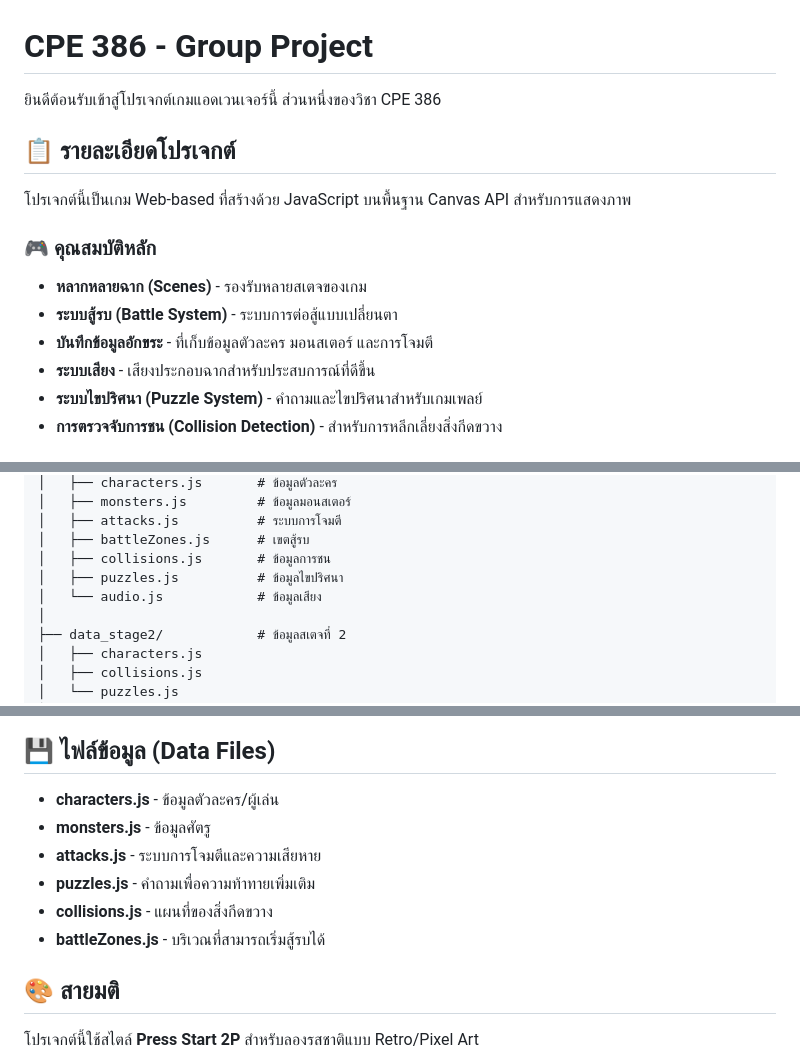
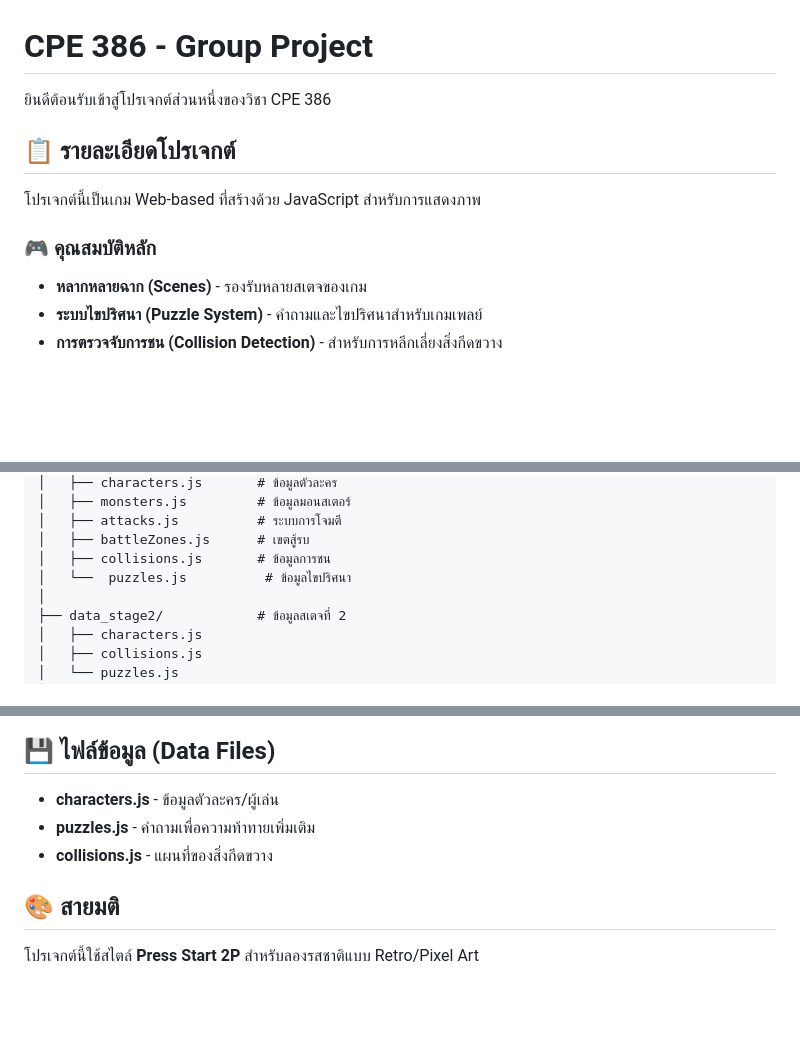
Before and after one commit to Bantita-N/cpe386, a Markdown page: README.md, 3 parts joined by grey strips. Rendered like a GitHub page; blank space fills up the shorter version.

Commit message:
Refine project description and update feature list in README.md

```diff
--- a/README.md
+++ b/README.md
@@ -1,16 +1,13 @@
 # CPE 386 - Group Project
 
-ยินดีต้อนรับเข้าสู่โปรเจกต์เกมแอดเวนเจอร์นี้ ส่วนหนึ่งของวิชา CPE 386
+ยินดีต้อนรับเข้าสู่โปรเจกต์ส่วนหนึ่งของวิชา CPE 386
 
 ## 📋 รายละเอียดโปรเจกต์
 
-โปรเจกต์นี้เป็นเกม Web-based ที่สร้างด้วย JavaScript บนพื้นฐาน Canvas API สำหรับการแสดงภาพ
+โปรเจกต์นี้เป็นเกม Web-based ที่สร้างด้วย JavaScript สำหรับการแสดงภาพ
 
 ### 🎮 คุณสมบัติหลัก
 - **หลากหลายฉาก (Scenes)** - รองรับหลายสเตจของเกม
-- **ระบบสู้รบ (Battle System)** - ระบบการต่อสู้แบบเปลี่ยนตา
-- **บันทึกข้อมูลอักขระ** - ที่เก็บข้อมูลตัวละคร มอนสเตอร์ และการโจมตี
-- **ระบบเสียง** - เสียงประกอบฉากสำหรับประสบการณ์ที่ดีขึ้น
 - **ระบบไขปริศนา (Puzzle System)** - คำถามและไขปริศนาสำหรับเกมเพลย์
 - **การตรวจจับการชน (Collision Detection)** - สำหรับการหลีกเลี่ยงสิ่งกีดขวาง
 
@@ -34,8 +31,7 @@ game-1/
 │   ├── attacks.js          # ระบบการโจมตี
 │   ├── battleZones.js      # เขตสู้รบ
 │   ├── collisions.js       # ข้อมูลการชน
-│   ├── puzzles.js          # ข้อมูลไขปริศนา
-│   └── audio.js            # ข้อมูลเสียง
+│   └──  puzzles.js          # ข้อมูลไขปริศนา
 │
 ├── data_stage2/            # ข้อมูลสเตจที่ 2
 │   ├── characters.js
@@ -65,11 +61,8 @@ game-1/
 ## 💾 ไฟล์ข้อมูล (Data Files)
 
 - **characters.js** - ข้อมูลตัวละคร/ผู้เล่น
-- **monsters.js** - ข้อมูลศัตรู
-- **attacks.js** - ระบบการโจมตีและความเสียหาย
 - **puzzles.js** - คำถามเพื่อความท้าทายเพิ่มเติม
 - **collisions.js** - แผนที่ของสิ่งกีดขวาง
-- **battleZones.js** - บริเวณที่สามารถเริ่มสู้รบได้
 
 ## 🎨 สายมติ
 
```
